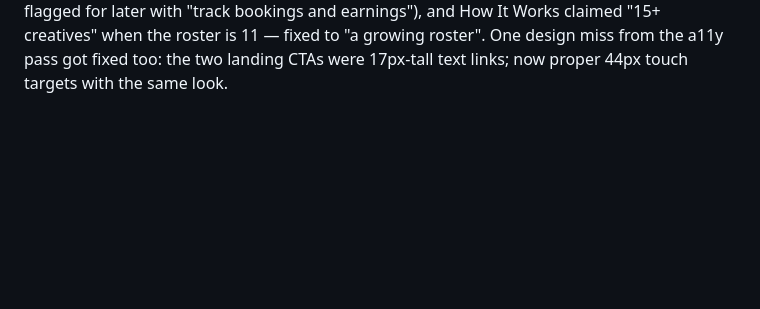
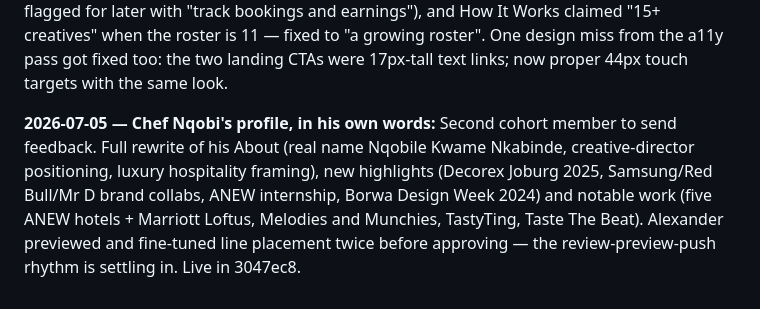
Before and after one commit to OCTALE001/verbAfrica, a Markdown page: Journey/Storyline.md, the part around the change. Drawn GitHub-style; blank space fills up the shorter version.

Commit message:
Journey log: Chef Nqobi profile update
Co-Authored-By: Claude Fable 5 <noreply@anthropic.com>

```diff
--- a/Journey/Storyline.md
+++ b/Journey/Storyline.md
@@ -308,3 +308,5 @@ Then a code-review pass (8 finder angles) surfaced two real one-liners, both fix
 **2026-07-02 — First cohort feedback lands:** Shivolski reviewed his profile and sent two copy corrections via Alexander: "Dance collaborations with 250 Machine" becomes "Dance collaboration with various influencers", and "Mr Bully Tour" joins his festivals highlight. Small edits, but a milestone — the cohort is now actively shaping their own profiles. Applied in data/creatives.json and pushed. The stale "student events" wording in the same highlight was flagged again; Alexander chose to leave it for now.
 
 **2026-07-02 — First site audit:** Full pass over every page after the Shivolski push: no console errors, no failed requests, all 11 photos live, mobile clean. Findings were all copy: the landing page still promises equipment hire, technicians and "ratings and reviews" (none exist yet — flagged for later with "track bookings and earnings"), and How It Works claimed "15+ creatives" when the roster is 11 — fixed to "a growing roster". One design miss from the a11y pass got fixed too: the two landing CTAs were 17px-tall text links; now proper 44px touch targets with the same look.
+
+**2026-07-05 — Chef Nqobi's profile, in his own words:** Second cohort member to send feedback. Full rewrite of his About (real name Nqobile Kwame Nkabinde, creative-director positioning, luxury hospitality framing), new highlights (Decorex Joburg 2025, Samsung/Red Bull/Mr D brand collabs, ANEW internship, Borwa Design Week 2024) and notable work (five ANEW hotels + Marriott Loftus, Melodies and Munchies, TastyTing, Taste The Beat). Alexander previewed and fine-tuned line placement twice before approving — the review-preview-push rhythm is settling in. Live in 3047ec8.
```
